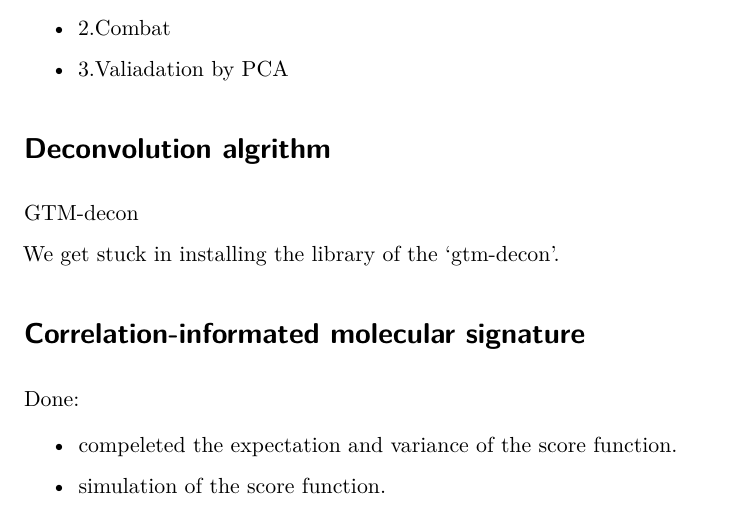
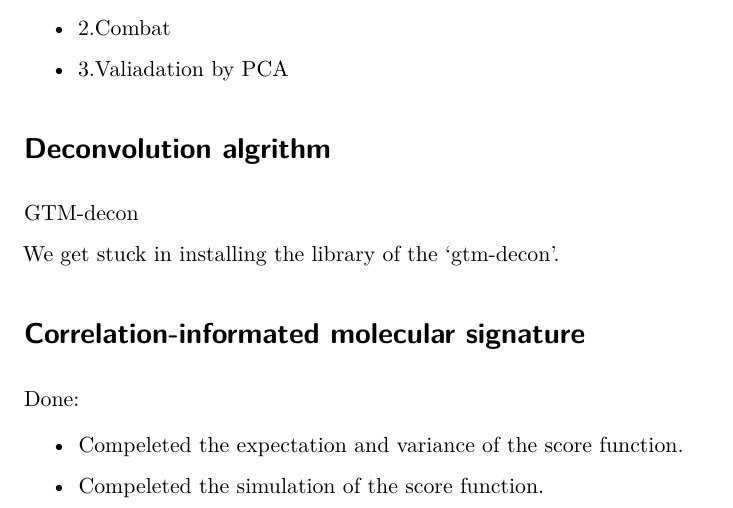
Before and after one commit to yliuls/progress, a Quarto document (weekly_report_1_29_2_2.qmd): part of the page, cut so that both start at the same text. Rendered offline with R 4.5, knitr and Pandoc in place of Quarto, then LaTeX, with nearby package versions.

Commit message:
fix lower case

```diff
--- a/weekly_report_1_29_2_2.qmd
+++ b/weekly_report_1_29_2_2.qmd
@@ -22,6 +22,6 @@ We get stuck in installing the library of the 'gtm-decon'.
 # Correlation-informated molecular signature
 Done:
 
-- compeleted the expectation and variance of the score function.
+- Compeleted the expectation and variance of the score function.
 
-- simulation of the score function.
+- Compeleted the simulation of the score function.
```
